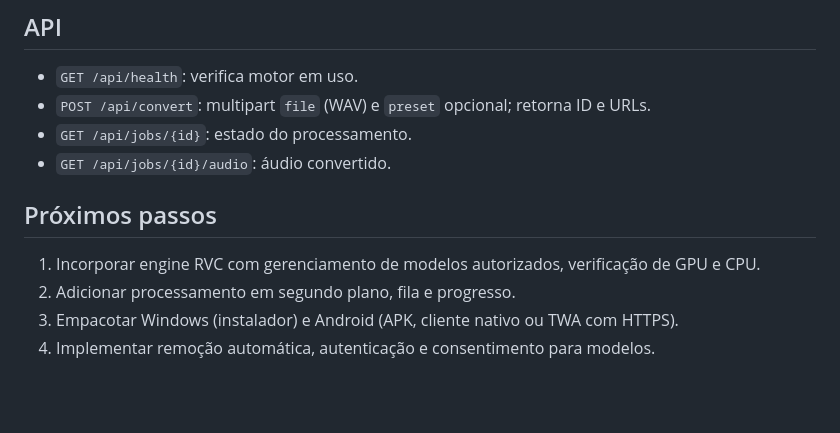
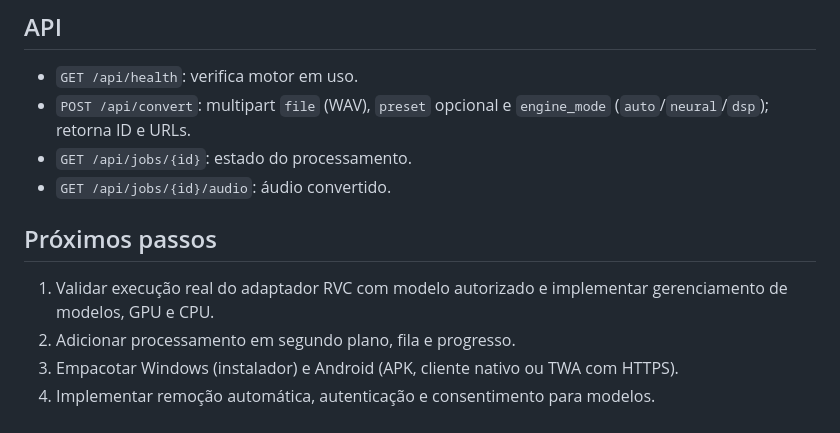
Before and after one commit to fsfrezza/Voice-Converter-Studio, a Markdown page: README.md, the part around one of its changes. Drawn GitHub-style; blank space fills up the shorter version.

```diff
--- a/README.md
+++ b/README.md
@@ -49,13 +65,13 @@ O limite por arquivo é 25 MiB. Arquivos ficam em `data/` e não são apagados a
 ## API
 
 - `GET /api/health`: verifica motor em uso.
-- `POST /api/convert`: multipart `file` (WAV) e `preset` opcional; retorna ID e URLs.
+- `POST /api/convert`: multipart `file` (WAV), `preset` opcional e `engine_mode` (`auto`/`neural`/`dsp`); retorna ID e URLs.
 - `GET /api/jobs/{id}`: estado do processamento.
 - `GET /api/jobs/{id}/audio`: áudio convertido.
 
 ## Próximos passos
 
-1. Incorporar engine RVC com gerenciamento de modelos autorizados, verificação de GPU e CPU.
+1. Validar execução real do adaptador RVC com modelo autorizado e implementar gerenciamento de modelos, GPU e CPU.
 2. Adicionar processamento em segundo plano, fila e progresso.
 3. Empacotar Windows (instalador) e Android (APK, cliente nativo ou TWA com HTTPS).
 4. Implementar remoção automática, autenticação e consentimento para modelos.
```
Also changed, not shown: other parts of README.md (+20 -4 lines).
